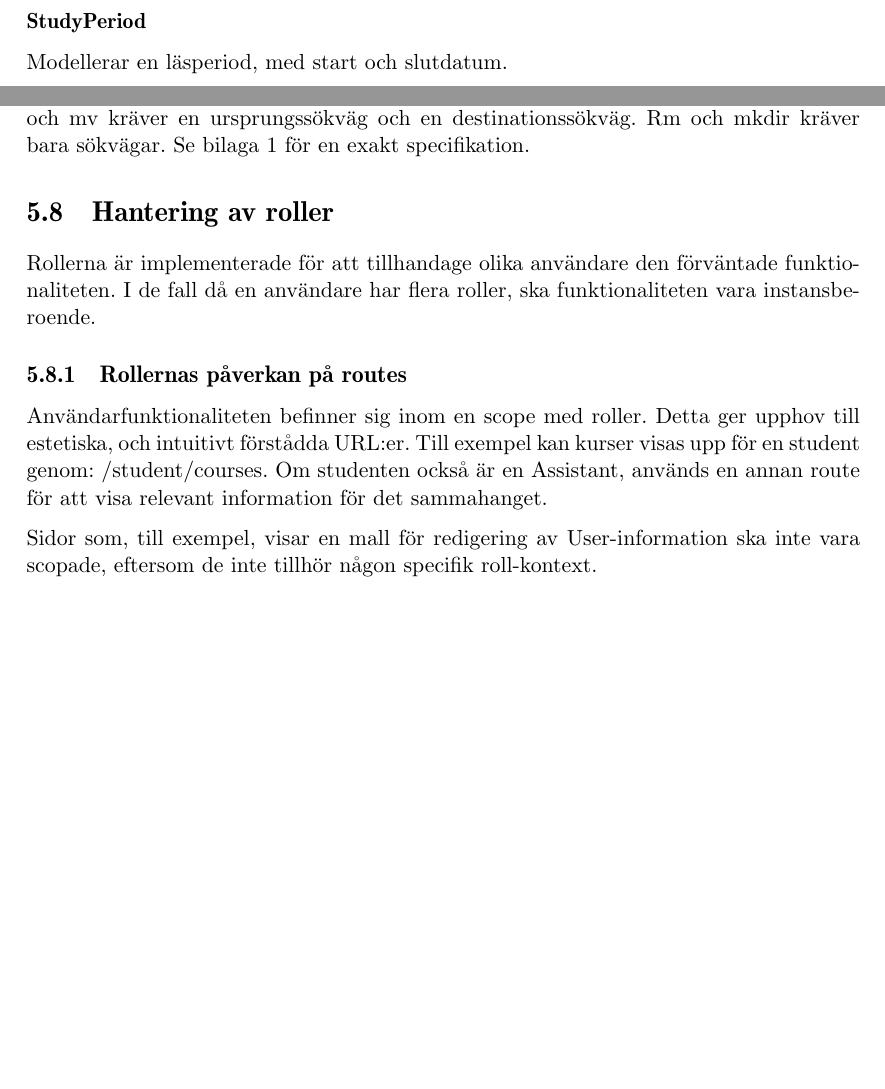
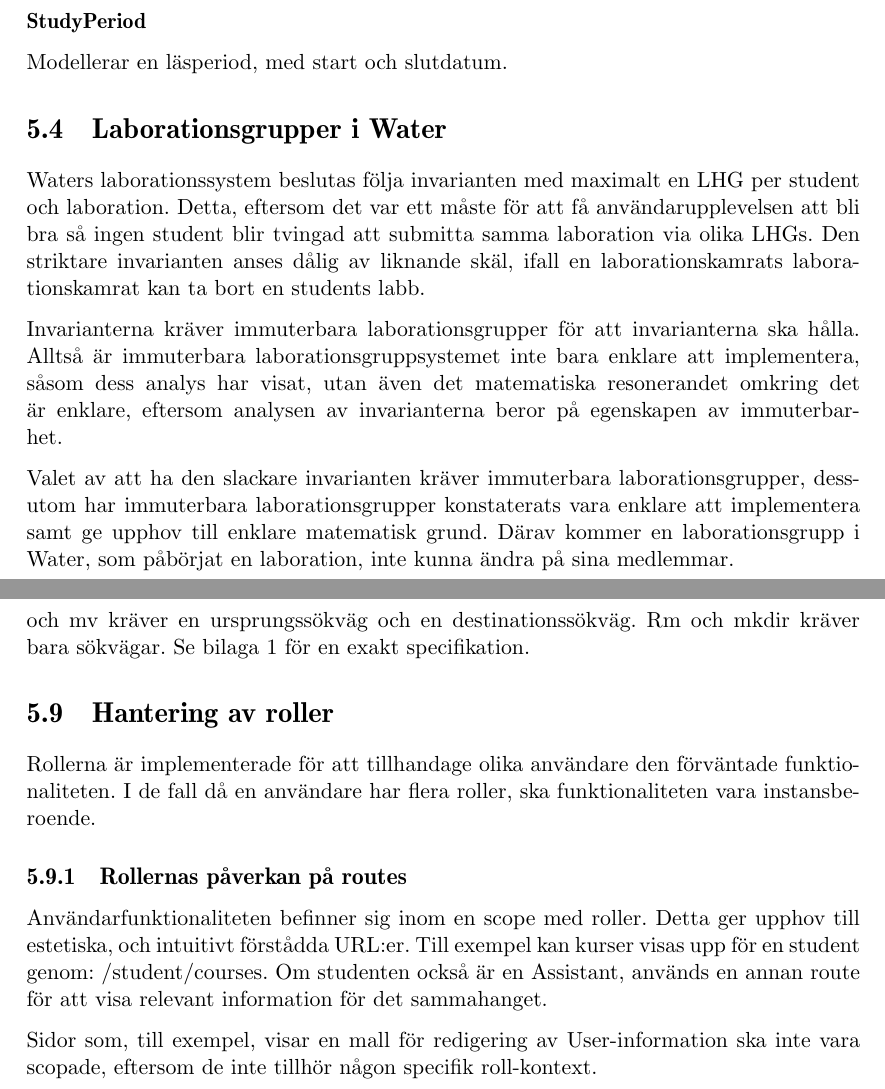
Before and after one commit to water/resources, a LaTeX thesis (report/main.tex, which reads report/include/design.tex): two parts of pages 54 and 62 of 68 before the commit and two parts of pages 54 and 63 of 69 after it, joined at a grey line, cut so that both start at the same text, the shorter picture padded with empty space. Compiled offline with pdfLaTeX.

Commit message:
Add grupper-i-water.tex

```diff
--- a/report/include/design.tex
+++ b/report/include/design.tex
@@ -2,6 +2,7 @@
 \input{include/design/systemarkitektur.tex}
 \input{include/design/sprak-filstruktur.tex}
 \input{include/design/modell.tex}
+\input{include/design/grupper-i-water.tex}
 \input{include/design/subsystem.tex}
 \input{include/design/gitorious.tex}
 \input{include/design/inlamning.tex}
```
